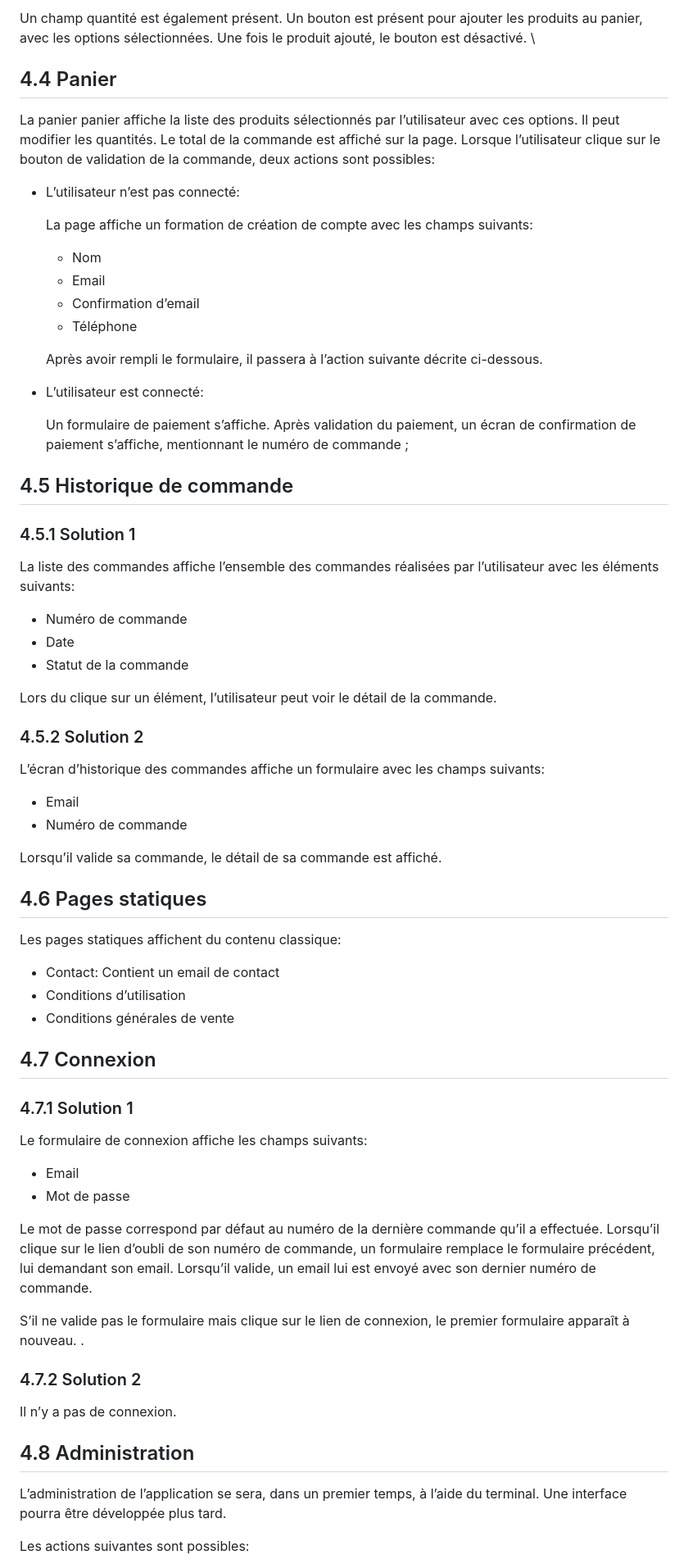
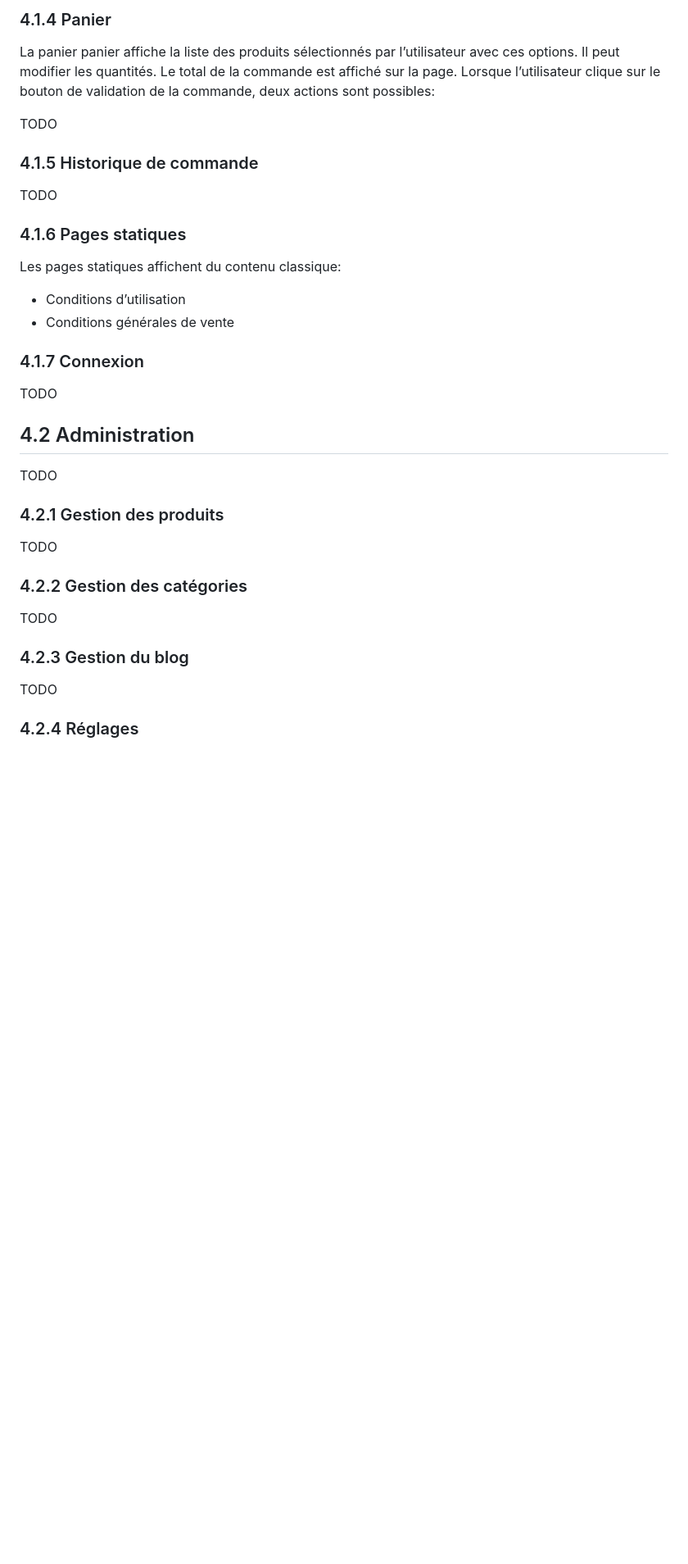
Before and after one commit to 2-towns/artisons, a Markdown page: functional.md, the part around one of its changes. Shown at 82% size. Drawn GitHub-style; blank space fills up the shorter version.

```diff
--- a/functional.md
+++ b/functional.md
@@ -51,74 +86,40 @@ Un champ libre est un champ proposant une liste de suggestions, mais laisse l’
 
-Un champ quantité est également présent. Un bouton est présent pour ajouter les produits au panier, avec les options sélectionnées. Une fois le produit ajouté, le bouton est désactivé. \
-
-## 4.4 Panier
+### 4.1.4 Panier
 
 La panier panier affiche la liste des produits sélectionnés par l’utilisateur avec ces options. Il peut modifier les quantités. Le total de la commande est affiché sur la page. Lorsque l’utilisateur clique sur le bouton de validation de la commande, deux actions sont possibles:
 
-- L’utilisateur n’est pas connecté:
+TODO
 
-  La page affiche un formation de création de compte avec les champs suivants:
+### 4.1.5 Historique de commande
 
-  - Nom
-  - Email
-  - Confirmation d’email
-  - Téléphone
+TODO
 
-  Après avoir rempli le formulaire, il passera à l’action suivante décrite ci-dessous.
-
-- L’utilisateur est connecté:
-
-  Un formulaire de paiement s’affiche. Après validation du paiement, un écran de confirmation de paiement s’affiche, mentionnant le numéro de commande ;
-
-## 4.5 Historique de commande
-
-### 4.5.1 Solution 1
-
-La liste des commandes affiche l’ensemble des commandes réalisées par l’utilisateur avec les éléments suivants:
-
-- Numéro de commande
-- Date
-- Statut de la commande
-
-Lors du clique sur un élément, l’utilisateur peut voir le détail de la commande.
-
-### 4.5.2 Solution 2
-
-L’écran d’historique des commandes affiche un formulaire avec les champs suivants:
-
-- Email
-- Numéro de commande
-
-Lorsqu’il valide sa commande, le détail de sa commande est affiché.
-
-## 4.6 Pages statiques
+### 4.1.6 Pages statiques
 
 Les pages statiques affichent du contenu classique:
 
-- Contact: Contient un email de contact
 - Conditions d’utilisation
 - Conditions générales de vente
 
-## 4.7 Connexion
+### 4.1.7 Connexion
 
-### 4.7.1 Solution 1
+TODO
 
-Le formulaire de connexion affiche les champs suivants:
+## 4.2 Administration
 
-- Email
-- Mot de passe
+TODO
 
-Le mot de passe correspond par défaut au numéro de la dernière commande qu’il a effectuée. Lorsqu’il clique sur le lien d’oubli de son numéro de commande, un formulaire remplace le formulaire précédent, lui demandant son email. Lorsqu’il valide, un email lui est envoyé avec son dernier numéro de commande.
+### 4.2.1 Gestion des produits
 
-S’il ne valide pas le formulaire mais clique sur le lien de connexion, le premier formulaire apparaît à nouveau. .
+TODO
 
-### 4.7.2 Solution 2
+### 4.2.2 Gestion des catégories
 
-Il n’y a pas de connexion.
+TODO
 
-## 4.8 Administration
+### 4.2.3 Gestion du blog
 
-L’administration de l’application se sera, dans un premier temps, à l’aide du terminal. Une interface pourra être développée plus tard.
+TODO
 
-Les actions suivantes sont possibles:
+### 4.2.4 Réglages
 
```
Also changed, not shown: other parts of functional.md (+78 -34 lines).
